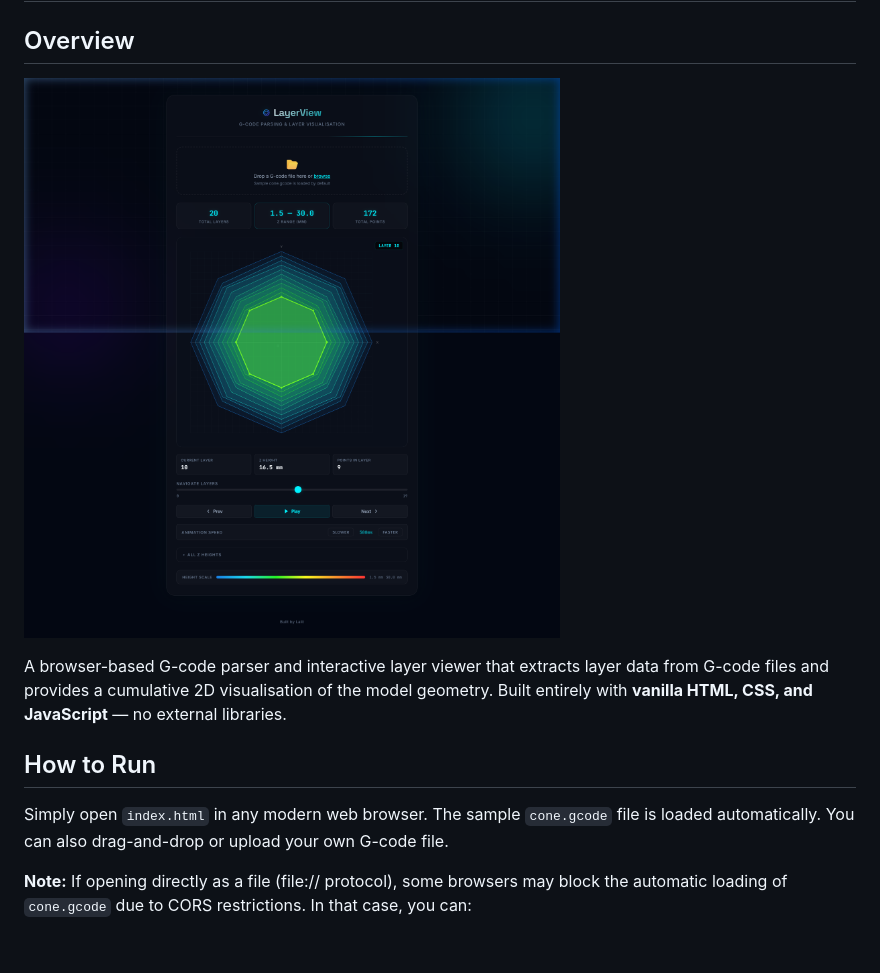
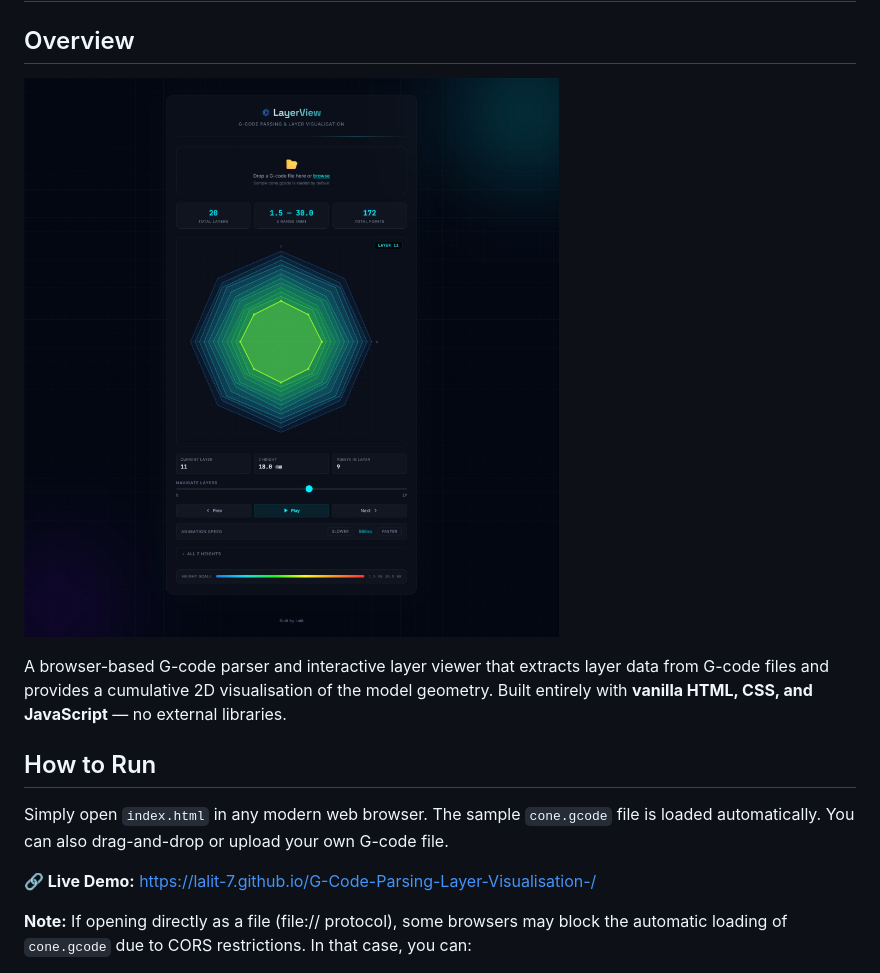
Before and after one commit to Lalit-7/G-Code-Parsing-Layer-Visualisation-, a Markdown page: README.md, the part around the change. GitHub-like rendering; pictures changed too: screenshot.png; blank space fills up the shorter version.

Commit message:
Add live demo link and proper screenshot

```diff
--- a/README.md
+++ b/README.md
@@ -9,6 +9,8 @@ A browser-based G-code parser and interactive layer viewer that extracts layer d
 ## How to Run
 
 Simply open `index.html` in any modern web browser. The sample `cone.gcode` file is loaded automatically. You can also drag-and-drop or upload your own G-code file.
+
+**🔗 Live Demo:** [https://lalit-7.github.io/G-Code-Parsing-Layer-Visualisation-/](https://lalit-7.github.io/G-Code-Parsing-Layer-Visualisation-/)
 
 **Note:** If opening directly as a file (file:// protocol), some browsers may block the automatic loading of `cone.gcode` due to CORS restrictions. In that case, you can:
 1. Use a simple local server: `python -m http.server 8000` and open `http://localhost:8000`
```
